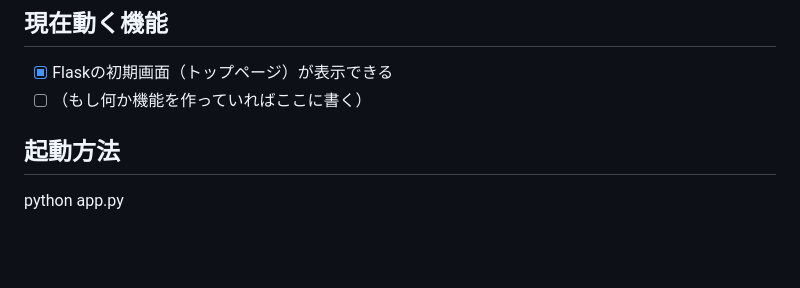
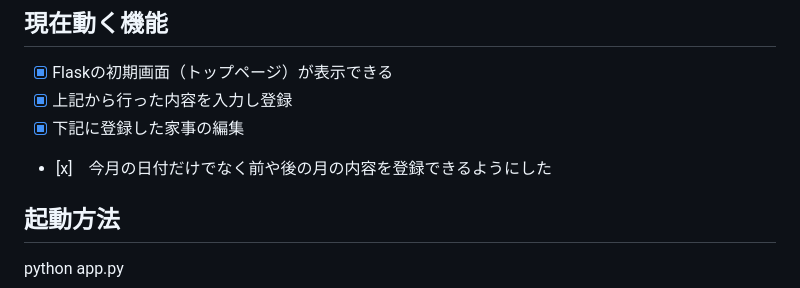
Before and after one commit to csti24091-collab/kaji-kiroku-app, a Markdown page: README.md, the part around the change. Drawn GitHub-style; blank space fills up the shorter version.

```diff
--- a/README.md
+++ b/README.md
@@ -5,8 +5,9 @@
 
 ## 現在動く機能
 - [x] Flaskの初期画面（トップページ）が表示できる
-- [ ] （もし何か機能を作っていればここに書く）
-
+- [x] 上記から行った内容を入力し登録
+- [x] 下記に登録した家事の編集
+- [x]　今月の日付だけでなく前や後の月の内容を登録できるようにした
 ## 起動方法
 python app.py
 
```
